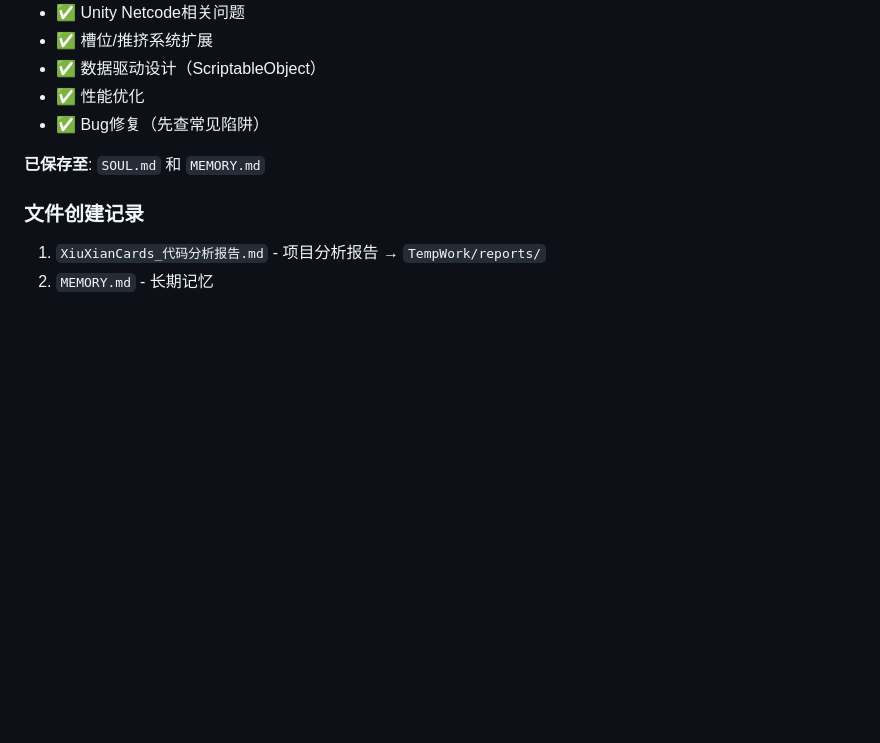
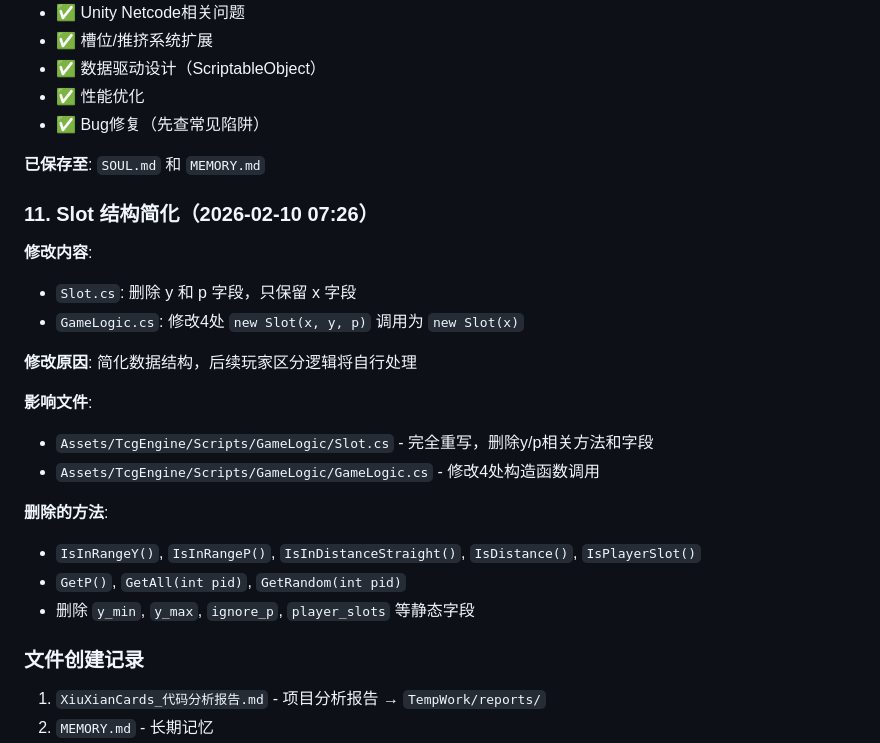
Before and after one commit to 1149784810/JayOpenClawWorkspace, a Markdown page: memory/2026-02-10.md, the part around the change. Drawn GitHub-style; blank space fills up the shorter version.

```diff
--- a/memory/2026-02-10.md
+++ b/memory/2026-02-10.md
@@ -303,6 +303,22 @@ public virtual void MoveCard(Card card, Slot slot, float mouseOffsetX, SlotType
 
 **已保存至**: `SOUL.md` 和 `MEMORY.md`
 
+### 11. Slot 结构简化（2026-02-10 07:26）
+**修改内容**:
+- `Slot.cs`: 删除 y 和 p 字段，只保留 x 字段
+- `GameLogic.cs`: 修改4处 `new Slot(x, y, p)` 调用为 `new Slot(x)`
+
+**修改原因**: 简化数据结构，后续玩家区分逻辑将自行处理
+
+**影响文件**:
+- `Assets/TcgEngine/Scripts/GameLogic/Slot.cs` - 完全重写，删除y/p相关方法和字段
+- `Assets/TcgEngine/Scripts/GameLogic/GameLogic.cs` - 修改4处构造函数调用
+
+**删除的方法**:
+- `IsInRangeY()`, `IsInRangeP()`, `IsInDistanceStraight()`, `IsDistance()`, `IsPlayerSlot()`
+- `GetP()`, `GetAll(int pid)`, `GetRandom(int pid)`
+- 删除 `y_min`, `y_max`, `ignore_p`, `player_slots` 等静态字段
+
 ### 文件创建记录
 1. `XiuXianCards_代码分析报告.md` - 项目分析报告 → `TempWork/reports/`
 2. `MEMORY.md` - 长期记忆
```
Also changed, not shown: skills/xiuxian-gamedev/SKILL.md (+7 -5 lines).
